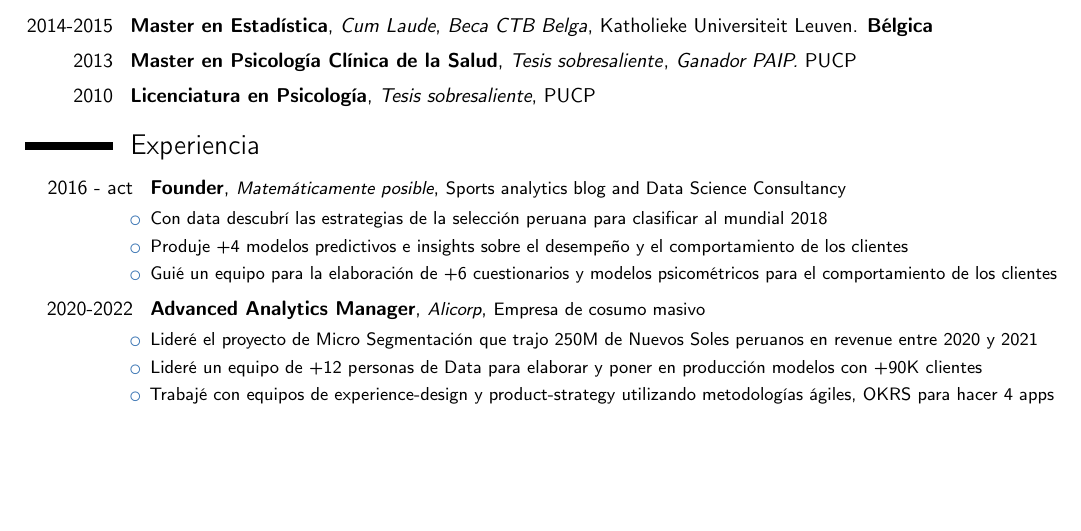
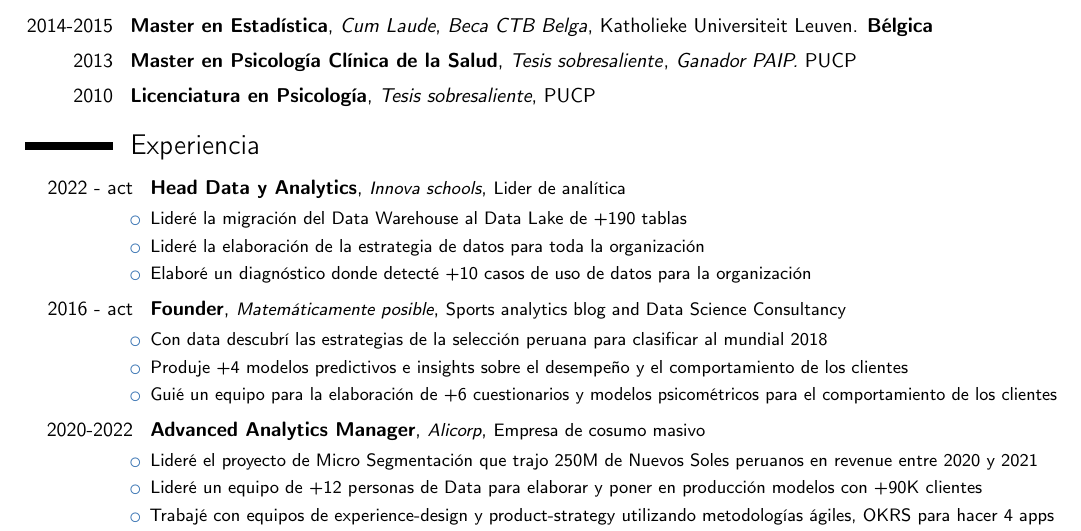
Before and after one commit to jsaraviadrago/Automating-Boredom, a LaTeX CV (CV_Spanish/Juan_Carlos_Saravia_CV_castellano.tex): part of the page, cut so that both start at the same text, the shorter picture padded with empty space. Compiled offline with pdfLaTeX.

Commit message:
Update new job

```diff
--- a/CV_Spanish/Juan_Carlos_Saravia_CV_castellano.tex
+++ b/CV_Spanish/Juan_Carlos_Saravia_CV_castellano.tex
@@ -81,6 +81,10 @@
 
 \section{Experiencia}
 \begin{itemize}
+
+\cventry{2022 - act}{Head Data y Analytics}{\small{Innova schools}}{\small{Lider de analítica}}{}{\item Lideré la migración del Data Warehouse al Data Lake de +190 tablas  \item Lideré la elaboración de la estrategia de datos para toda la organización \item Elaboré un diagnóstico donde detecté +10 casos de uso de datos para la organización}{}
+
+
 \cventry{2016 - act}{Founder}{\small{Matemáticamente posible}}{\small{Sports analytics blog and Data Science Consultancy}}{}{\item Con data descubrí las estrategias de la selección peruana para clasificar al mundial 2018 \item Produje +4 modelos predictivos e insights sobre el desempeño y el comportamiento de los clientes \item Guié un equipo para la elaboración de +6 cuestionarios y modelos psicométricos para el comportamiento de los clientes}{}
 
 \cventry{2020-2022}{Advanced Analytics Manager}{\small{Alicorp}}{\small{Empresa de cosumo masivo}}{}{\item Lideré el proyecto de Micro Segmentación que trajo 250M de Nuevos Soles peruanos en revenue entre 2020 y 2021 \item Lideré un equipo de +12 personas de Data para elaborar y poner en producción modelos con +90K clientes \item Trabajé con equipos de experience-design y product-strategy utilizando metodologías ágiles, OKRS para hacer 4 apps \item Lideré la implementación de un Data Lake y la infraestructura de datos para un nuevo negocio digital }{}
```
